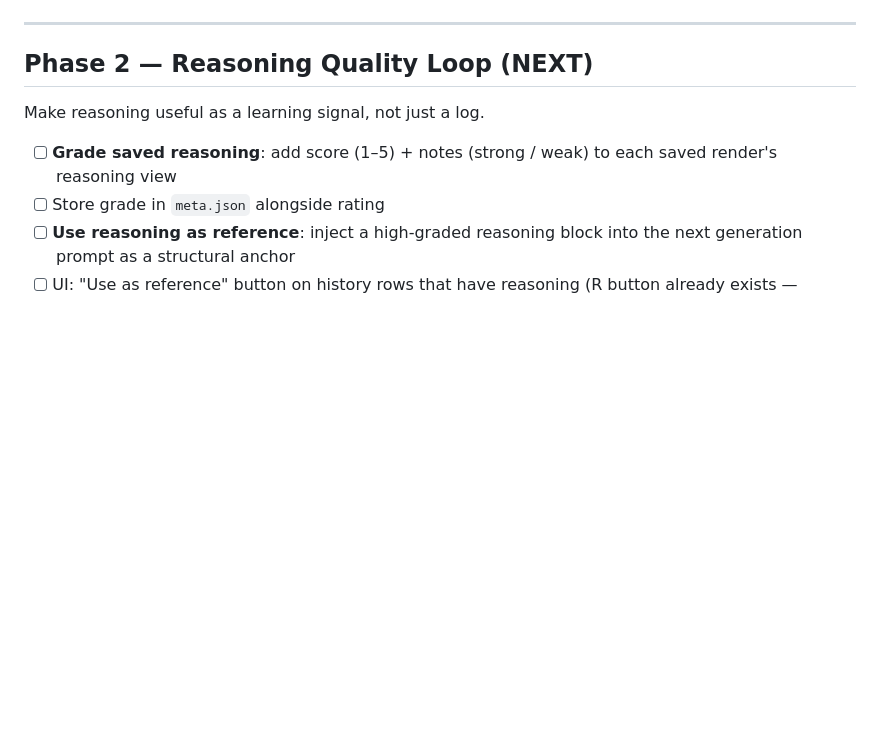
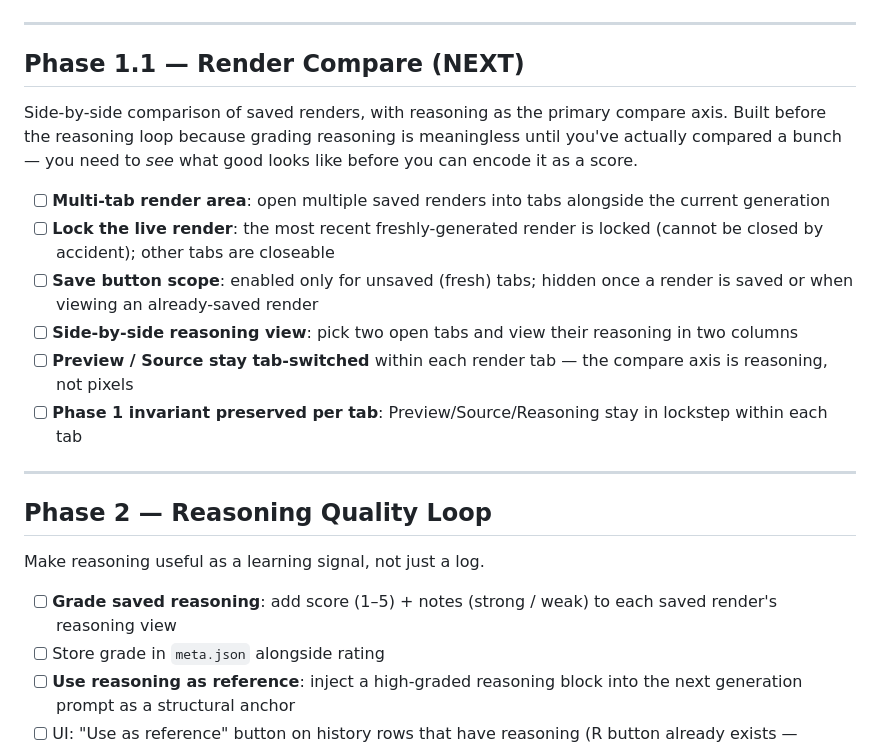
Before and after one commit to nazgula/uiAdl, a Markdown page: specs/roadmap.md, the part around the change. Rendered like a GitHub page; blank space fills up the shorter version.

Commit message:
Replan: insert Phase 1.1 — Render Compare before Phase 2
Reasoning is hard to grade in the abstract; comparing real saved
renders side-by-side first will make the Phase 2 grading rubric
concrete. Also tighten the replan skill description to drop the
implicit commit step.

Co-Authored-By: Claude Opus 4.7 (1M context) <noreply@anthropic.com>

```diff
--- a/specs/roadmap.md
+++ b/specs/roadmap.md
@@ -90,7 +90,20 @@ Reduce surface area before the reasoning loop. Remove unused capabilities and ti
 
 ---
 
-## Phase 2 — Reasoning Quality Loop (NEXT)
+## Phase 1.1 — Render Compare (NEXT)
+
+Side-by-side comparison of saved renders, with reasoning as the primary compare axis. Built before the reasoning loop because grading reasoning is meaningless until you've actually compared a bunch — you need to *see* what good looks like before you can encode it as a score.
+
+- [ ] **Multi-tab render area**: open multiple saved renders into tabs alongside the current generation
+- [ ] **Lock the live render**: the most recent freshly-generated render is locked (cannot be closed by accident); other tabs are closeable
+- [ ] **Save button scope**: enabled only for unsaved (fresh) tabs; hidden once a render is saved or when viewing an already-saved render
+- [ ] **Side-by-side reasoning view**: pick two open tabs and view their reasoning in two columns
+- [ ] **Preview / Source stay tab-switched** within each render tab — the compare axis is reasoning, not pixels
+- [ ] **Phase 1 invariant preserved per tab**: Preview/Source/Reasoning stay in lockstep within each tab
+
+---
+
+## Phase 2 — Reasoning Quality Loop
 
 Make reasoning useful as a learning signal, not just a log.
 
```
Also changed, not shown: 1 other file.
